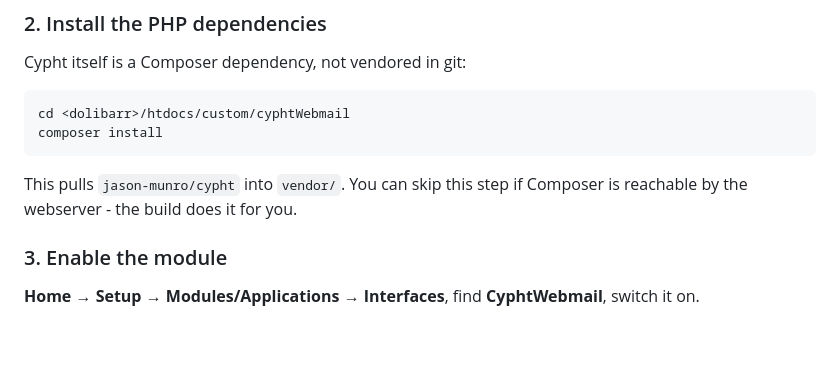
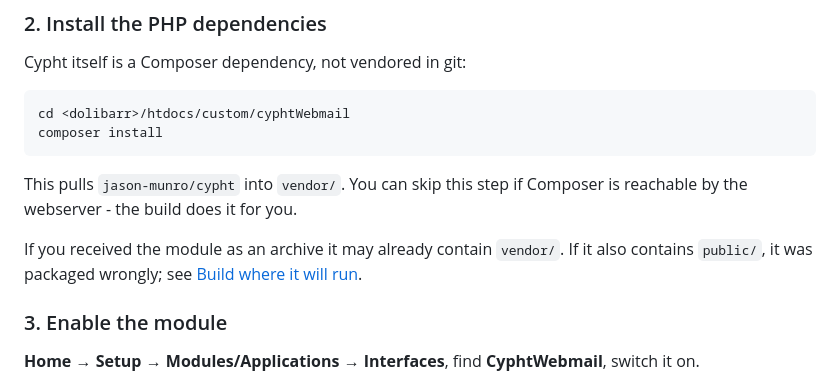
Before and after one commit to camilevahviraki/dolibarr-cyphtWebmail, a Markdown page: README.md, the part around one of its changes. Drawn GitHub-style; blank space fills up the shorter version.

```diff
--- a/README.md
+++ b/README.md
@@ -89,6 +89,10 @@ composer install
 This pulls `jason-munro/cypht` into `vendor/`. You can skip this step if
 Composer is reachable by the webserver - the build does it for you.
 
+If you received the module as an archive it may already contain `vendor/`. If it
+also contains `public/`, it was packaged wrongly; see
+[Build where it will run](#build-where-it-will-run).
+
 ### 3. Enable the module
 
 **Home → Setup → Modules/Applications → Interfaces**, find **CyphtWebmail**,
```
Also changed, not shown: other parts of README.md (+52 -0 lines).
